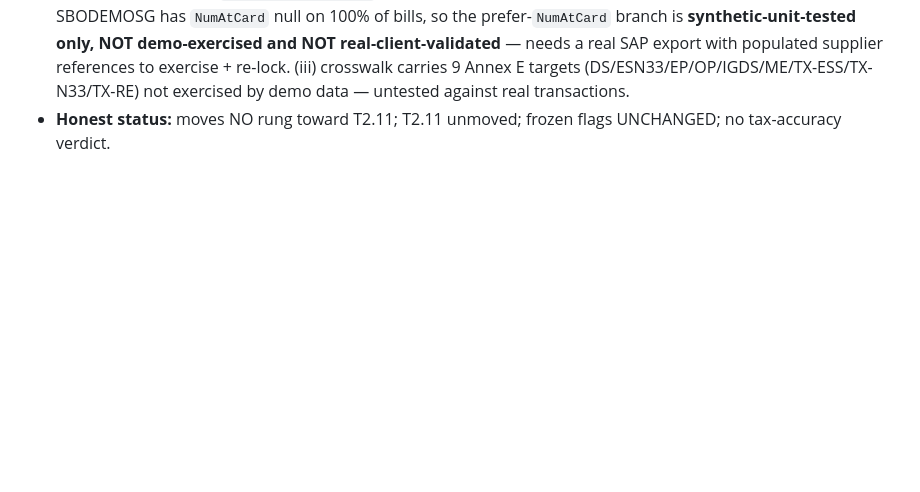
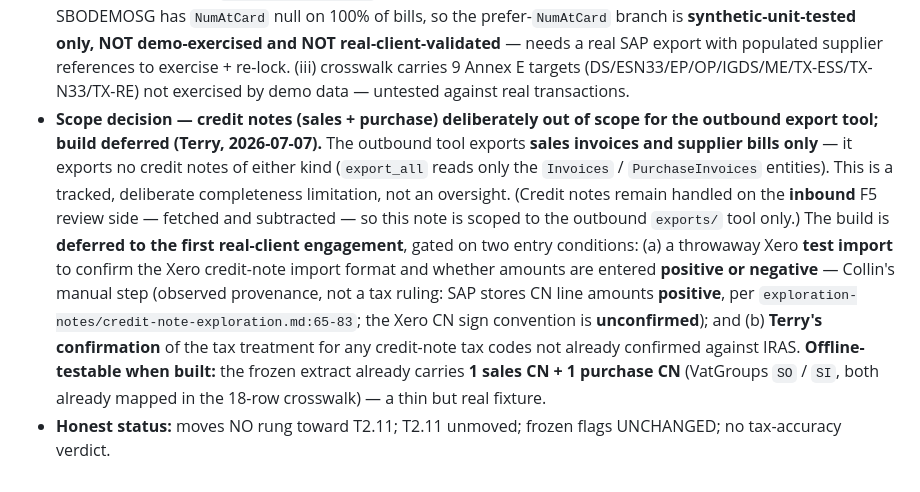
Before and after one commit to Terryyeo88/agentassist, a Markdown page: exploration-notes/operational-backlog.md, the part around the change. GitHub-like rendering; blank space fills up the shorter version.

Commit message:
docs(backlog): record credit-note export exclusion as tracked deliberate limitation (item 16)

```diff
--- a/exploration-notes/operational-backlog.md
+++ b/exploration-notes/operational-backlog.md
@@ -143,4 +143,5 @@ AGENTASSIST_TECHNICAL_STATE.md Appendix C (item numbers below).
    - **Built:** a SEPARATE outbound tool (`exports/` leaf, OUTSIDE `orchestrator/`, zero `anthropic`) re-shapes the FULL raw SAP capture (`tests/fixtures/sbodemosg-extract/*.raw.json`) into the three Xero import CSVs (Invoices / Bills / Contacts). Crosswalk `exports/xero_crosswalk.py` maps SAP VatGroup → IRAS Annex E (18 rows, Terry-authored), cited in-repo to `knowledge-base/etaxguide_gst_invoicenow_requirement.pdf` (Annex E pp.79-83); unmapped code flags-and-halts. AccountCode emitted BLANK; zero-qty→Qty=1/UnitAmount=line-net; SAP ISO→`DD/MM/YYYY`. Translation-only; box-isolation intact; `+32` tests → branch suite **2134 passed, 1 skipped**.
    - **OPEN (GTM-gated):** validation is **DEMO/SBODEMOSG-format only** — the tool has NOT been run against a **real client SAP export** (no real full export exists in the tree; only the SBODEMOSG demo capture). Real-client-export validation awaits the first such engagement (same GTM gate as the inbound Xero DEBT-3). Until then: demo-only, not customer-facing.
    - **Open sub-items for Terry:** (i) **column spec — CORRECTED (D37a, 2026-07-06):** `INVOICE_COLUMNS`/`BILL_COLUMNS` now carry the FULL ordered Xero template headers (29 / 26 cols) with unused columns present-but-blank, and a test proves the emitted CSV header matches the template byte-for-byte; the 29/26-col lists were transcribed from Collin's real template files (NOT in-repo) — if those CSVs land in the tree, assert the constants against their header rows. **Contacts still 1 col (`ContactName`) — real template is 73 cols; whether Xero accepts a 1-col contacts import is STILL OPEN for Terry** (not guessed). (ii) Bills `InvoiceNumber` — **RESOLVED (D37b, 2026-07-06, branch `t-xero-bills-supplier-ref` / PR #89, UNMERGED):** the bill path now prefers SAP `NumAtCard` (supplier's own ref) when present+non-empty, else falls back to internal `DocNum`, and every fallback is recorded in a new companion file `bills.fallbacks.csv` (Option A). Sales invoices untouched. **Still open (GTM gate):** SBODEMOSG has `NumAtCard` null on 100% of bills, so the prefer-`NumAtCard` branch is **synthetic-unit-tested only, NOT demo-exercised and NOT real-client-validated** — needs a real SAP export with populated supplier references to exercise + re-lock. (iii) crosswalk carries 9 Annex E targets (DS/ESN33/EP/OP/IGDS/ME/TX-ESS/TX-N33/TX-RE) not exercised by demo data — untested against real transactions.
+   - **Scope decision — credit notes (sales + purchase) deliberately out of scope for the outbound export tool; build deferred (Terry, 2026-07-07).** The outbound tool exports **sales invoices and supplier bills only** — it exports no credit notes of either kind (`export_all` reads only the `Invoices` / `PurchaseInvoices` entities). This is a tracked, deliberate completeness limitation, not an oversight. (Credit notes remain handled on the **inbound** F5 review side — fetched and subtracted — so this note is scoped to the outbound `exports/` tool only.) The build is **deferred to the first real-client engagement**, gated on two entry conditions: (a) a throwaway Xero **test import** to confirm the Xero credit-note import format and whether amounts are entered **positive or negative** — Collin's manual step (observed provenance, not a tax ruling: SAP stores CN line amounts **positive**, per `exploration-notes/credit-note-exploration.md:65-83`; the Xero CN sign convention is **unconfirmed**); and (b) **Terry's confirmation** of the tax treatment for any credit-note tax codes not already confirmed against IRAS. **Offline-testable when built:** the frozen extract already carries **1 sales CN + 1 purchase CN** (VatGroups `SO` / `SI`, both already mapped in the 18-row crosswalk) — a thin but real fixture.
    - **Honest status:** moves NO rung toward T2.11; T2.11 unmoved; frozen flags UNCHANGED; no tax-accuracy verdict.
```
